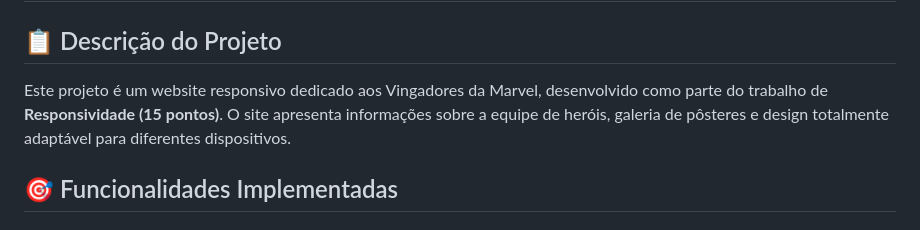
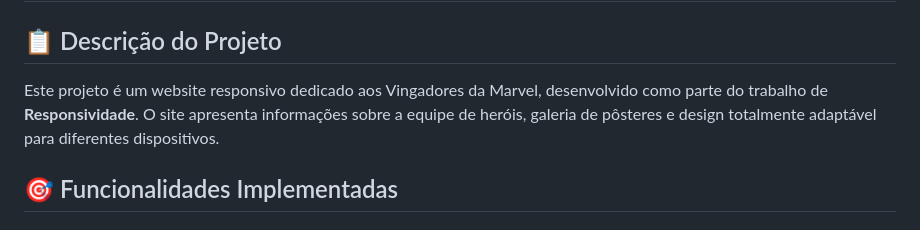
Before and after one commit to perera2k4/IFTM_Responsividade, a Markdown page: README.md, the part around the change. GitHub-like rendering.

Commit message:
Feat: Edição readme

```diff
--- a/README.md
+++ b/README.md
@@ -8,7 +8,7 @@
 
 ## 📋 Descrição do Projeto
 
-Este projeto é um website responsivo dedicado aos Vingadores da Marvel, desenvolvido como parte do trabalho de **Responsividade (15 pontos)**. O site apresenta informações sobre a equipe de heróis, galeria de pôsteres e design totalmente adaptável para diferentes dispositivos.
+Este projeto é um website responsivo dedicado aos Vingadores da Marvel, desenvolvido como parte do trabalho de **Responsividade**. O site apresenta informações sobre a equipe de heróis, galeria de pôsteres e design totalmente adaptável para diferentes dispositivos.
 
 ## 🎯 Funcionalidades Implementadas
 
```
